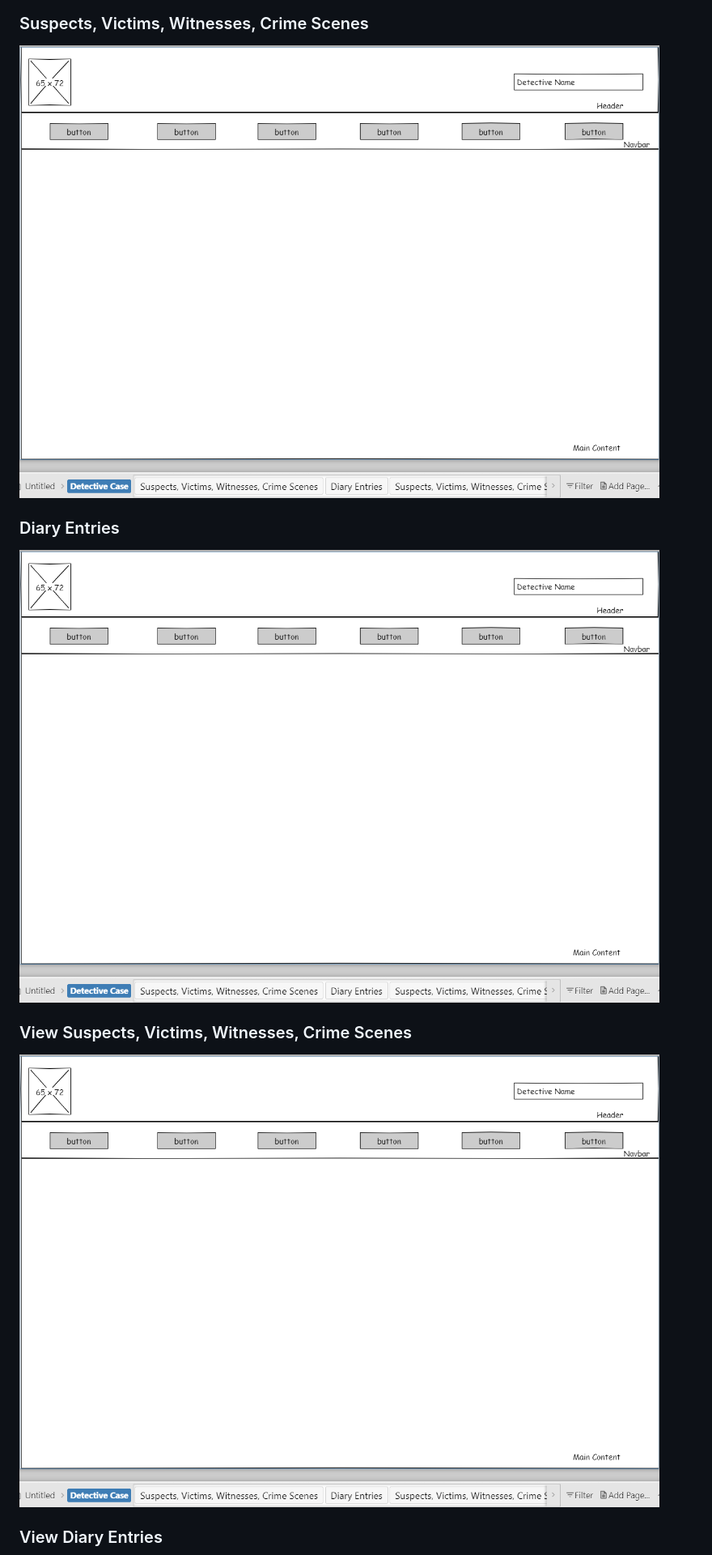
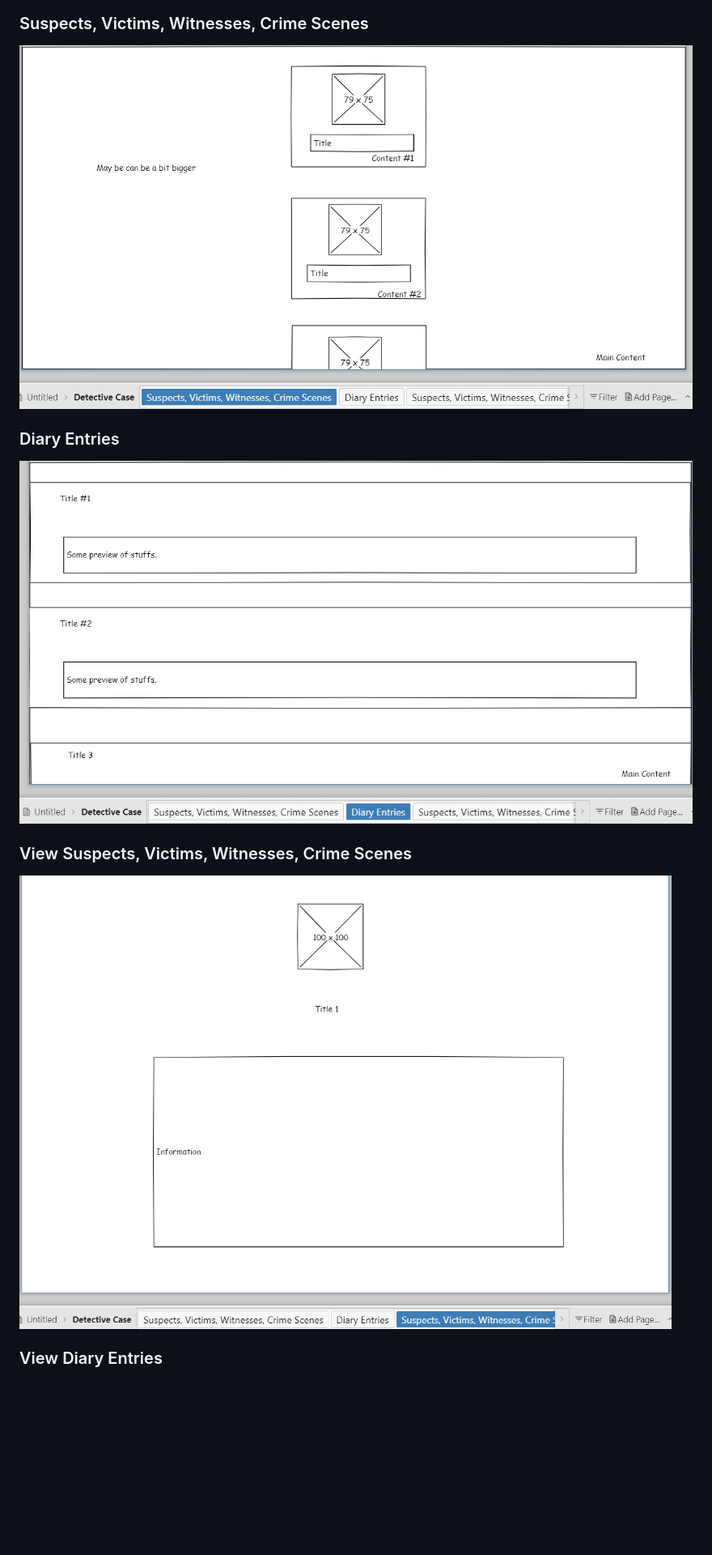
Before and after one commit to izie-dushara/spa-detective-corner, a Markdown page: README.md, the part around the change printed below. Shown: that part at 81% size. Drawn GitHub-style; blank space fills up the shorter version.

```diff
--- a/README.md
+++ b/README.md
@@ -22,15 +22,15 @@ End Date:
 
 ### Suspects, Victims, Witnesses, Crime Scenes
 
-![Wireframe #2](readme/001_Outlet.png)
+![Wireframe #2](readme/002_View_v1.png)
 
 ### Diary Entries
 
-![Wireframe #3](readme/001_Outlet.png)
+![Wireframe #3](readme/003_View_v2.png)
 
 ### View Suspects, Victims, Witnesses, Crime Scenes
 
-![Wireframe #4](readme/001_Outlet.png)
+![Wireframe #4](readme/004_View_one_v1.png)
 
 ### View Diary Entries
 
```
Also changed, not shown: other parts of README.md (+9 -1 lines), readme/Screenshot 2023-08-30 at 15-37-24 Suspects.png (added), 18 other files.
